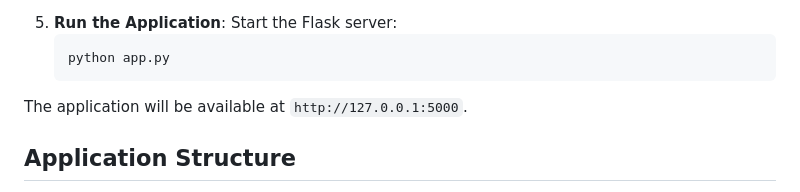
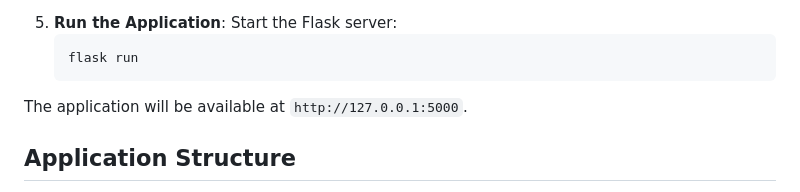
Before and after one commit to d01mittal/NLP-Project, a Markdown page: README.md, the part around the change. Rendered like a GitHub page.

````diff
--- a/README.md
+++ b/README.md
@@ -51,7 +51,7 @@ The **CVE Analysis System** is a web-based application designed for analyzing Co
  - `availabilityImpact`
 5. **Run the Application**: Start the Flask server:
    ```bash
-   python app.py
+   flask run
   The application will be available at `http://127.0.0.1:5000`.
 
 ## Application Structure
````
